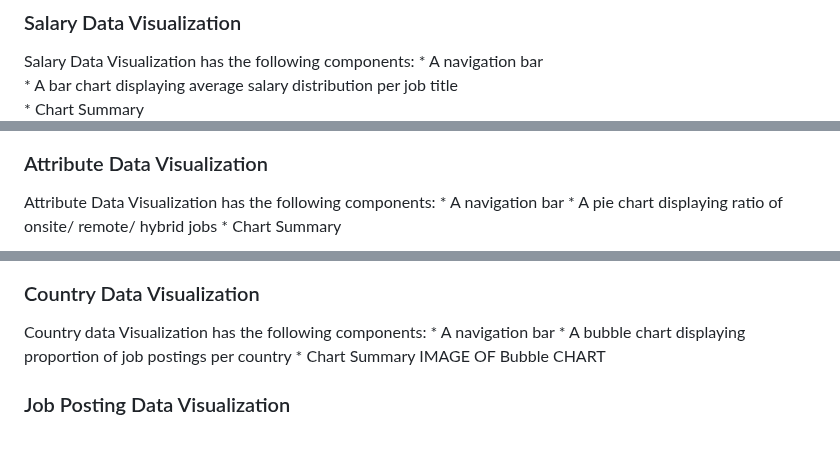
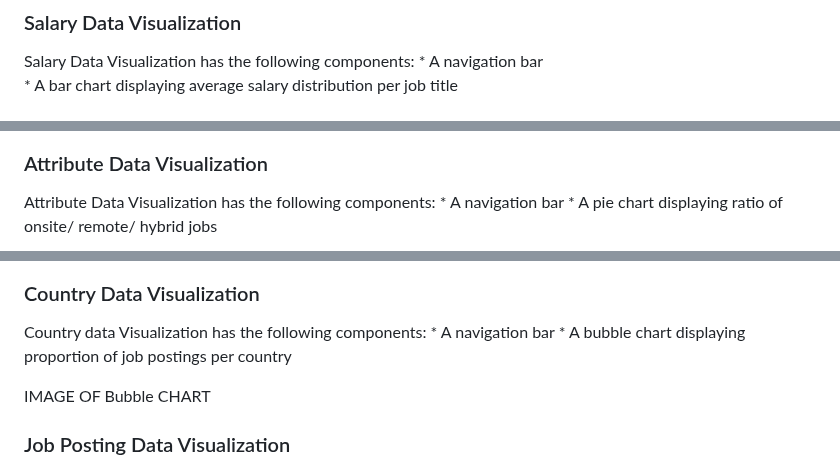
Before and after one commit to hadamzz/Data_Science_Analytics_Job_Data_Visualization_Dashboard, a Markdown page: README.md, 3 parts joined by grey strips. GitHub-like rendering; blank space fills up the shorter version.

```diff
--- a/README.md
+++ b/README.md
@@ -93,21 +93,21 @@ IMAGE OF WORD CHART
 Salary Data Visualization has the following components:
     * A navigation bar
     * A bar chart displaying average salary distribution per job title
-    * Chart Summary
+
 ![Salary Chart](static/images/salary.png)
 
 ### Attribute Data Visualization
 Attribute Data Visualization has the following components:
     * A navigation bar
     * A pie chart displaying ratio of onsite/ remote/ hybrid jobs
-    * Chart Summary
+
 ![Attribute Chart](static/images/attribute.png)
 
 ### Country Data Visualization
 Country data Visualization has the following components:
     * A navigation bar
     * A bubble chart displaying proportion of job postings per country
-    * Chart Summary
+
 IMAGE OF Bubble CHART
 
 ### Job Posting Data Visualization
```
